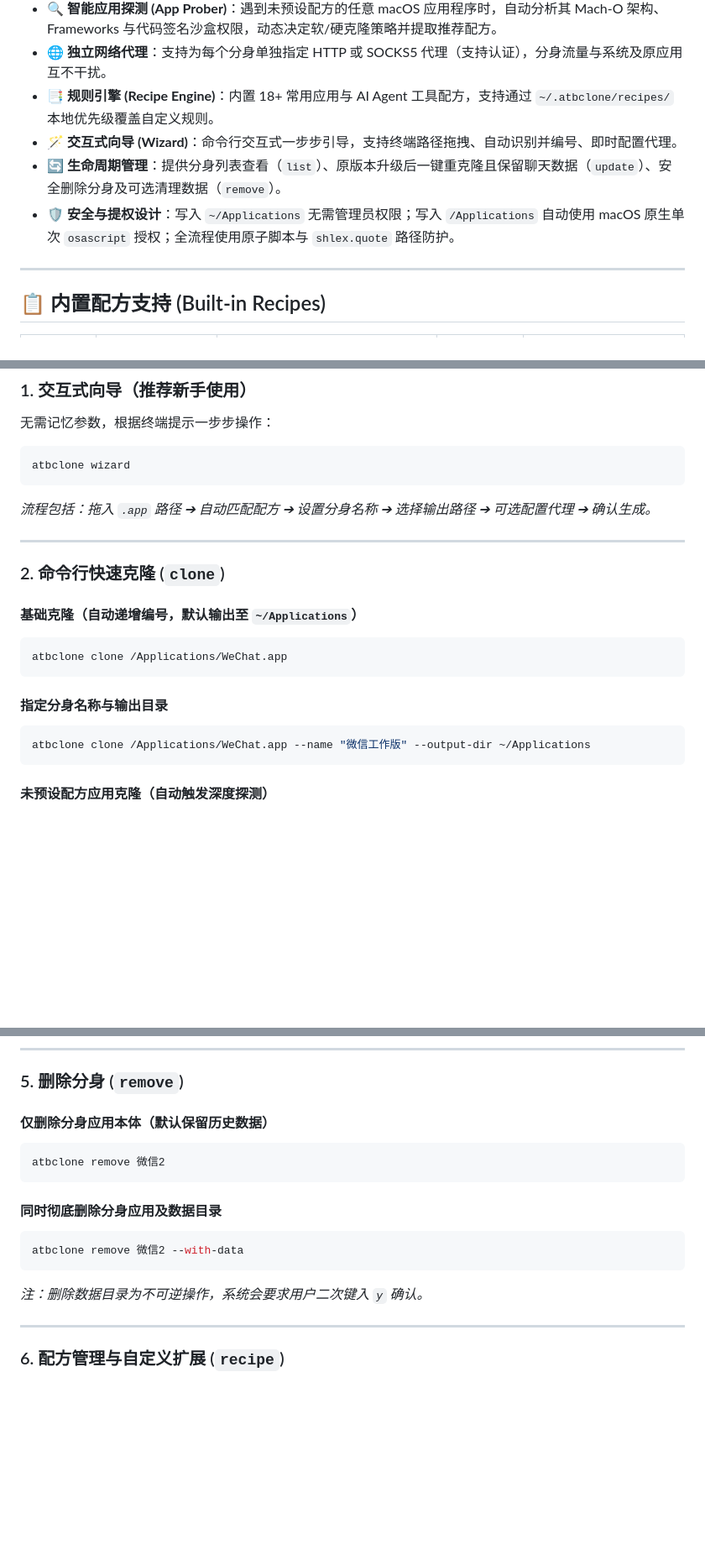
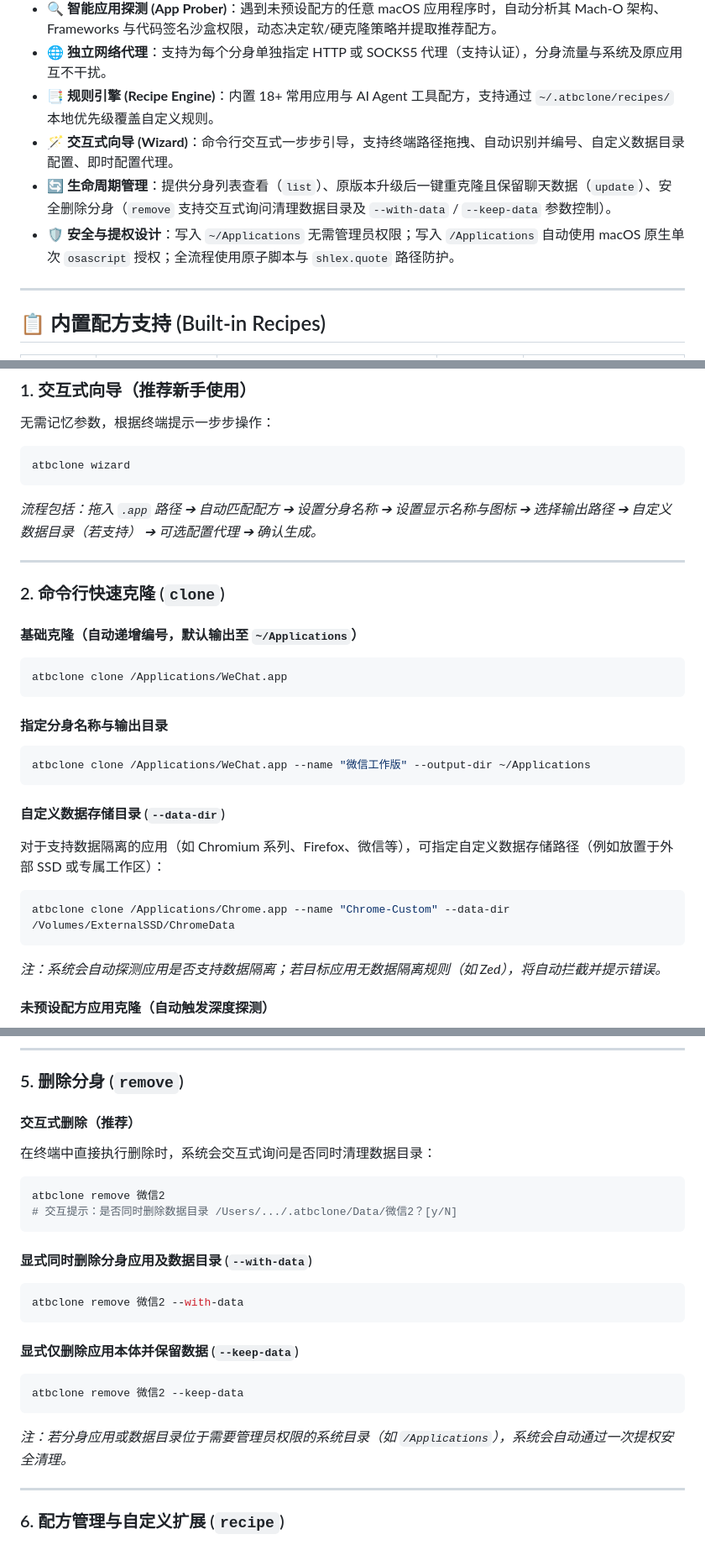
Before and after one commit to aitobox/ATBClone, a Markdown page: Readme_zh.md, 3 parts joined by grey strips. Shown at 84% size. Drawn GitHub-style; blank space fills up the shorter version.

````diff
--- a/Readme_zh.md
+++ b/Readme_zh.md
@@ -14,9 +14,10 @@
 - 🔍 **智能应用探测 (App Prober)**：遇到未预设配方的任意 macOS 应用程序时，自动分析其 Mach-O 架构、Frameworks 与代码签名沙盒权限，动态决定软/硬克隆策略并提取推荐配方。
 - 🌐 **独立网络代理**：支持为每个分身单独指定 HTTP 或 SOCKS5 代理（支持认证），分身流量与系统及原应用互不干扰。
 - 📑 **规则引擎 (Recipe Engine)**：内置 18+ 常用应用与 AI Agent 工具配方，支持通过 `~/.atbclone/recipes/` 本地优先级覆盖自定义规则。
-- 🪄 **交互式向导 (Wizard)**：命令行交互式一步步引导，支持终端路径拖拽、自动识别并编号、即时配置代理。
-- 🔄 **生命周期管理**：提供分身列表查看（`list`）、原版本升级后一键重克隆且保留聊天数据（`update`）、安全删除分身及可选清理数据（`remove`）。
+- 🪄 **交互式向导 (Wizard)**：命令行交互式一步步引导，支持终端路径拖拽、自动识别并编号、自定义数据目录配置、即时配置代理。
+- 🔄 **生命周期管理**：提供分身列表查看（`list`）、原版本升级后一键重克隆且保留聊天数据（`update`）、安全删除分身（`remove` 支持交互式询问清理数据目录及 `--with-data` / `--keep-data` 参数控制）。
 - 🛡️ **安全与提权设计**：写入 `~/Applications` 无需管理员权限；写入 `/Applications` 自动使用 macOS 原生单次 `osascript` 授权；全流程使用原子脚本与 `shlex.quote` 路径防护。
+
 
 ---
 
@@ -83,7 +84,7 @@ atbclone doctor
 ```bash
 atbclone wizard
 ```
-*流程包括：拖入 `.app` 路径 ➔ 自动匹配配方 ➔ 设置分身名称 ➔ 选择输出路径 ➔ 可选配置代理 ➔ 确认生成。*
+*流程包括：拖入 `.app` 路径 ➔ 自动匹配配方 ➔ 设置分身名称 ➔ 设置显示名称与图标 ➔ 选择输出路径 ➔ 自定义数据目录（若支持） ➔ 可选配置代理 ➔ 确认生成。*
 
 ---
 
@@ -98,6 +99,13 @@ atbclone clone /Applications/WeChat.app
 ```bash
 atbclone clone /Applications/WeChat.app --name "微信工作版" --output-dir ~/Applications
 ```
+
+#### 自定义数据存储目录 (`--data-dir`)
+对于支持数据隔离的应用（如 Chromium 系列、Firefox、微信等），可指定自定义数据存储路径（例如放置于外部 SSD 或专属工作区）：
+```bash
+atbclone clone /Applications/Chrome.app --name "Chrome-Custom" --data-dir /Volumes/ExternalSSD/ChromeData
+```
+*注：系统会自动探测应用是否支持数据隔离；若目标应用无数据隔离规则（如 Zed），将自动拦截并提示错误。*
 
 #### 未预设配方应用克隆（自动触发深度探测）
 克隆未内置规则的应用时，ATBClone 会自动触发 App Prober 探测架构与沙盒权限，动态生成最佳配方后执行克隆：
@@ -154,16 +162,24 @@ atbclone update 微信2
 
 ### 5. 删除分身 (`remove`)
 
-#### 仅删除分身应用本体（默认保留历史数据）
+#### 交互式删除（推荐）
+在终端中直接执行删除时，系统会交互式询问是否同时清理数据目录：
 ```bash
 atbclone remove 微信2
+# 交互提示：是否同时删除数据目录 /Users/.../.atbclone/Data/微信2？[y/N]
 ```
 
-#### 同时彻底删除分身应用及数据目录
+#### 显式同时删除分身应用及数据目录 (`--with-data`)
 ```bash
 atbclone remove 微信2 --with-data
 ```
-*注：删除数据目录为不可逆操作，系统会要求用户二次键入 `y` 确认。*
+
+#### 显式仅删除应用本体并保留数据 (`--keep-data`)
+```bash
+atbclone remove 微信2 --keep-data
+```
+*注：若分身应用或数据目录位于需要管理员权限的系统目录（如 `/Applications`），系统会自动通过一次提权安全清理。*
+
 
 ---
 
````
Also changed, not shown: README.md (+23 -6 lines).
